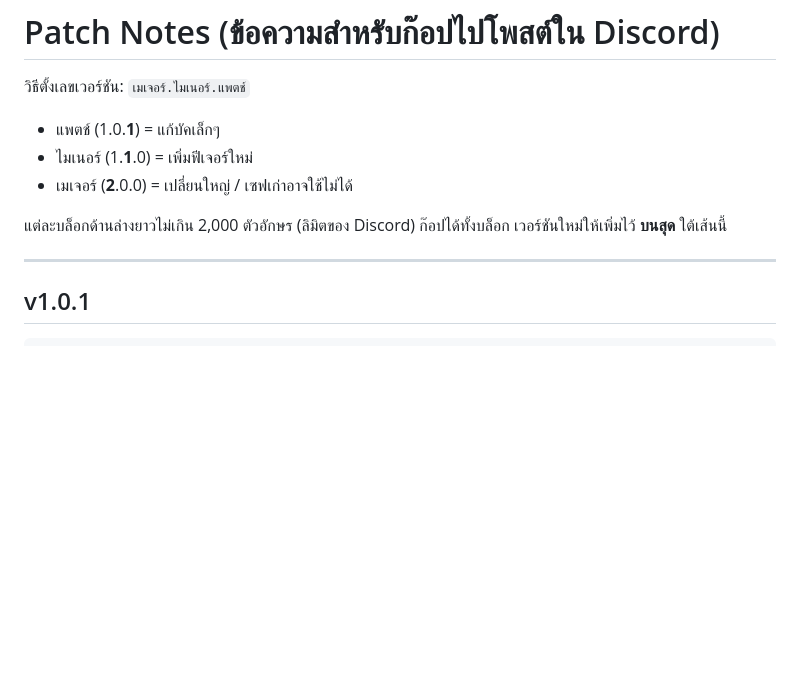
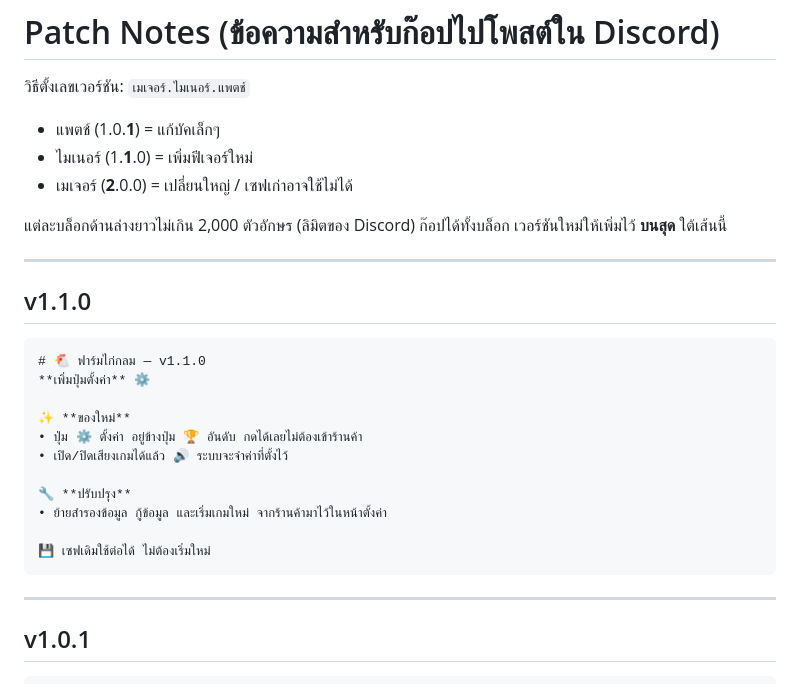
Before and after one commit to Arismonx/Kai, a Markdown page: PATCHNOTES.md, the part around the change. Drawn GitHub-style; blank space fills up the shorter version.

````diff
--- a/PATCHNOTES.md
+++ b/PATCHNOTES.md
@@ -7,6 +7,24 @@
 
 แต่ละบล็อกด้านล่างยาวไม่เกิน 2,000 ตัวอักษร (ลิมิตของ Discord) ก๊อปได้ทั้งบล็อก
 เวอร์ชันใหม่ให้เพิ่มไว้ **บนสุด** ใต้เส้นนี้
+
+---
+
+## v1.1.0
+
+```
+# 🐔 ฟาร์มไก่กลม — v1.1.0
+**เพิ่มปุ่มตั้งค่า** ⚙️
+
+✨ **ของใหม่**
+• ปุ่ม ⚙️ ตั้งค่า อยู่ข้างปุ่ม 🏆 อันดับ กดได้เลยไม่ต้องเข้าร้านค้า
+• เปิด/ปิดเสียงเกมได้แล้ว 🔊 ระบบจะจำค่าที่ตั้งไว้
+
+🔧 **ปรับปรุง**
+• ย้ายสำรองข้อมูล กู้ข้อมูล และเริ่มเกมใหม่ จากร้านค้ามาไว้ในหน้าตั้งค่า
+
+💾 เซฟเดิมใช้ต่อได้ ไม่ต้องเริ่มใหม่
+```
 
 ---
 
````
Also changed, not shown: CHANGELOG.md (added, +64 -0 lines), CLAUDE.md (+7 -0 lines).
